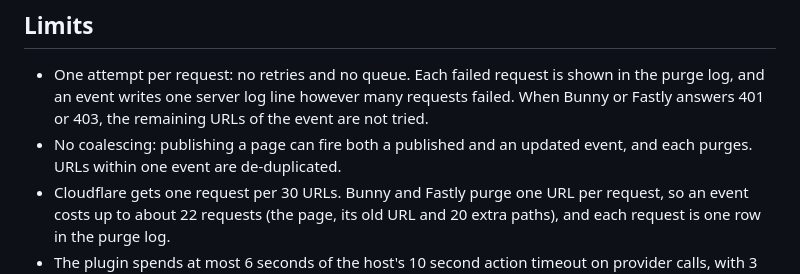
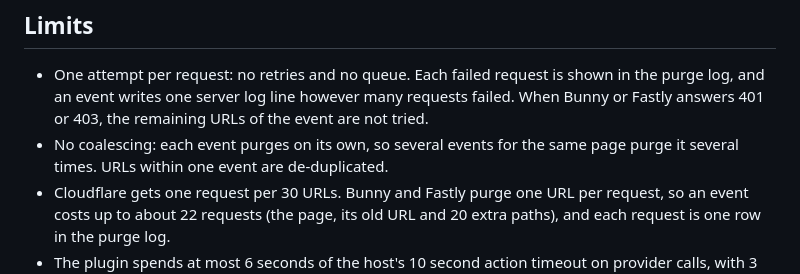
Before and after one commit to Zen-Labs-Corp/hatamoto-first-party, a Markdown page: plugins/cdn-purge/README.md, the part around the change. GitHub-like rendering.

Commit message:
docs(cdn-purge): drop the claim that a publish fires two events
Signed-off-by: Zen Labs Corporation <release@hatamoto.dev>

```diff
--- a/plugins/cdn-purge/README.md
+++ b/plugins/cdn-purge/README.md
@@ -45,7 +45,7 @@ From the repository root: `scripts/build-plugin.sh plugins/cdn-purge`.
 ## Limits
 
 - One attempt per request: no retries and no queue. Each failed request is shown in the purge log, and an event writes one server log line however many requests failed. When Bunny or Fastly answers 401 or 403, the remaining URLs of the event are not tried.
-- No coalescing: publishing a page can fire both a published and an updated event, and each purges. URLs within one event are de-duplicated.
+- No coalescing: each event purges on its own, so several events for the same page purge it several times. URLs within one event are de-duplicated.
 - Cloudflare gets one request per 30 URLs. Bunny and Fastly purge one URL per request, so an event costs up to about 22 requests (the page, its old URL and 20 extra paths), and each request is one row in the purge log.
 - The plugin spends at most 6 seconds of the host's 10 second action timeout on provider calls, with 3 seconds per call; the timeout also covers waiting for a free plugin instance. A bulk publish of many pages at once can therefore leave later events waiting for an instance and purge nothing for them. When time runs out, the remaining URLs are logged as one "skipped" row and not purged; use **Purge everything** or save again.
 - When the entity has no path although the origin is known, only the extra paths are purged and a warning is logged.
```
